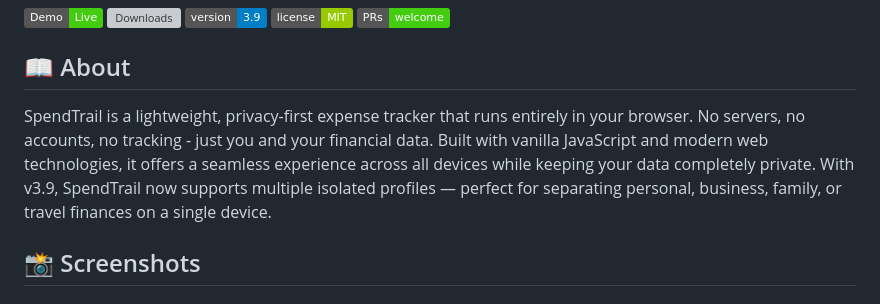
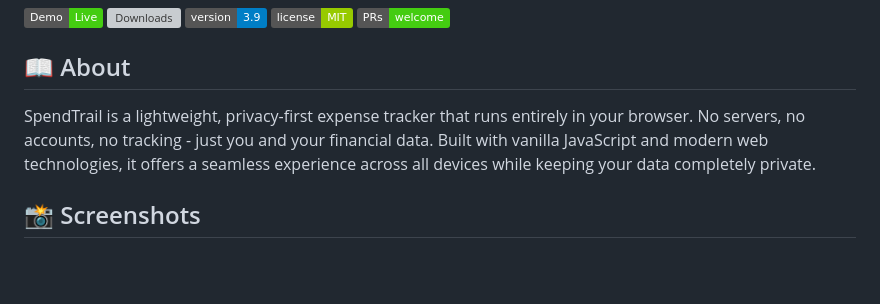
Before and after one commit to mananmadani/SpendTrail, a Markdown page: README.md, the part around the change. GitHub-like rendering; badges without logos; blank space fills up the shorter version; grey boxes are pictures that could not be loaded.

```diff
--- a/README.md
+++ b/README.md
@@ -10,7 +10,7 @@
 
 ## 📖 About
 
-SpendTrail is a lightweight, privacy-first expense tracker that runs entirely in your browser. No servers, no accounts, no tracking - just you and your financial data. Built with vanilla JavaScript and modern web technologies, it offers a seamless experience across all devices while keeping your data completely private. With v3.9, SpendTrail now supports multiple isolated profiles — perfect for separating personal, business, family, or travel finances on a single device.
+SpendTrail is a lightweight, privacy-first expense tracker that runs entirely in your browser. No servers, no accounts, no tracking - just you and your financial data. Built with vanilla JavaScript and modern web technologies, it offers a seamless experience across all devices while keeping your data completely private.
 
 ## 📸 Screenshots
 
```
